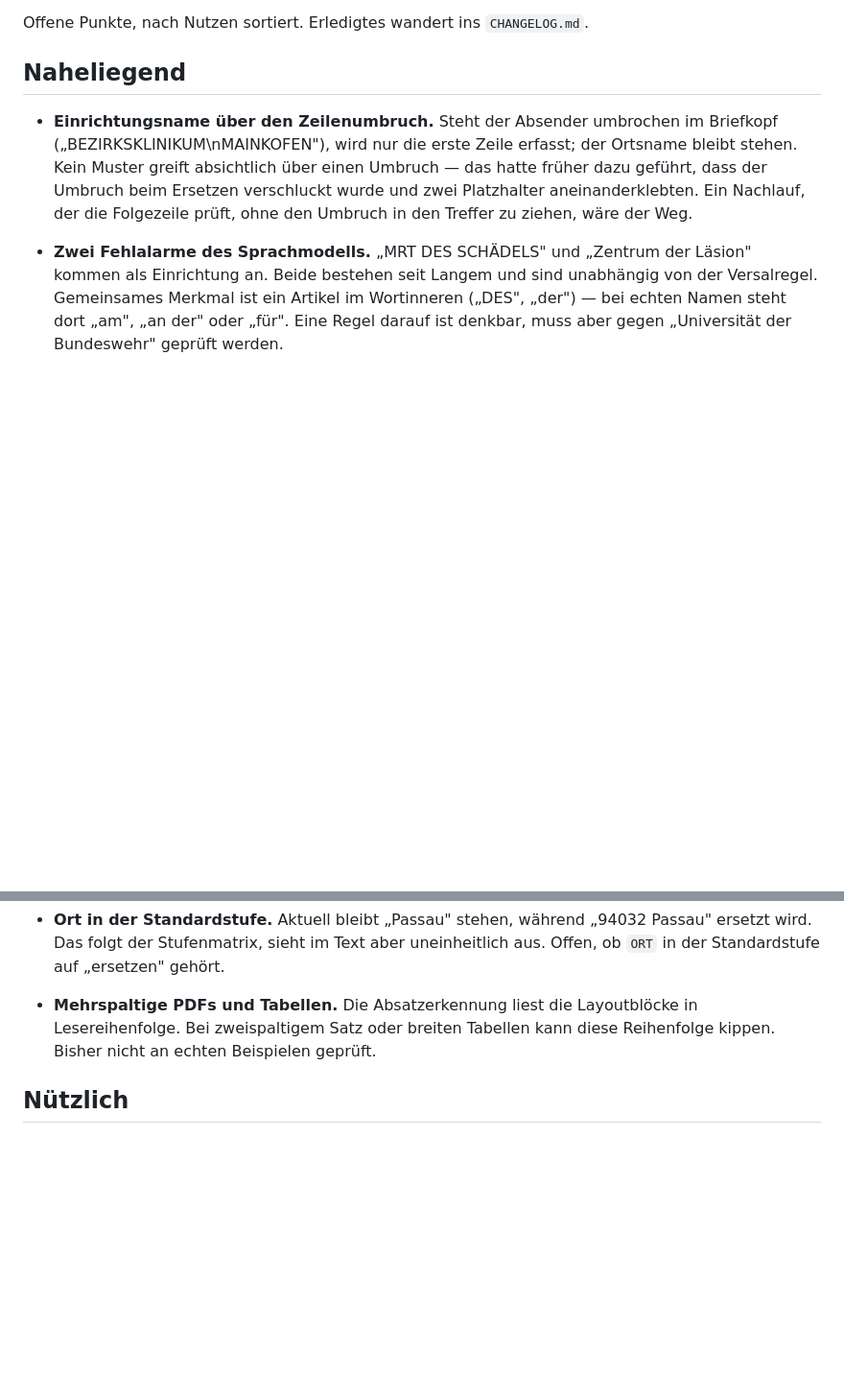
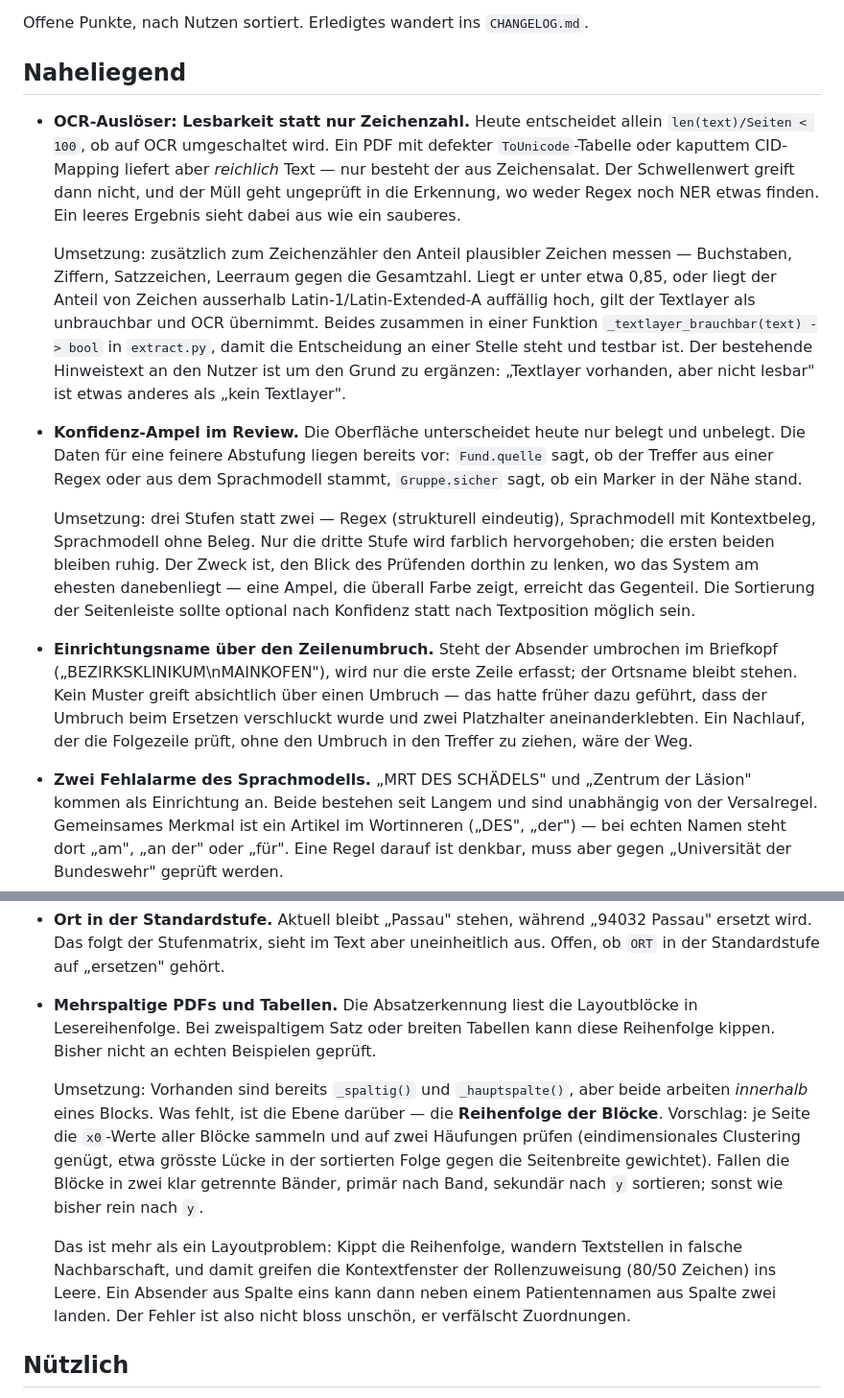
Before and after one commit to maximilianhabs/anonymisator, a Markdown page: BACKLOG.md, 2 parts joined by grey strips. Shown at 96% size. GitHub-like rendering; blank space fills up the shorter version.

```diff
--- a/BACKLOG.md
+++ b/BACKLOG.md
@@ -4,6 +4,36 @@ Offene Punkte, nach Nutzen sortiert. Erledigtes wandert ins `CHANGELOG.md`.
 
 ## Naheliegend
 
+- **OCR-Auslöser: Lesbarkeit statt nur Zeichenzahl.** Heute entscheidet
+  allein `len(text)/Seiten < 100`, ob auf OCR umgeschaltet wird. Ein PDF mit
+  defekter `ToUnicode`-Tabelle oder kaputtem CID-Mapping liefert aber
+  *reichlich* Text — nur besteht der aus Zeichensalat. Der Schwellenwert
+  greift dann nicht, und der Müll geht ungeprüft in die Erkennung, wo weder
+  Regex noch NER etwas finden. Ein leeres Ergebnis sieht dabei aus wie ein
+  sauberes.
+
+  Umsetzung: zusätzlich zum Zeichenzähler den Anteil plausibler Zeichen
+  messen — Buchstaben, Ziffern, Satzzeichen, Leerraum gegen die Gesamtzahl.
+  Liegt er unter etwa 0,85, oder liegt der Anteil von Zeichen ausserhalb
+  Latin-1/Latin-Extended-A auffällig hoch, gilt der Textlayer als
+  unbrauchbar und OCR übernimmt. Beides zusammen in einer Funktion
+  `_textlayer_brauchbar(text) -> bool` in `extract.py`, damit die
+  Entscheidung an einer Stelle steht und testbar ist. Der bestehende
+  Hinweistext an den Nutzer ist um den Grund zu ergänzen: „Textlayer
+  vorhanden, aber nicht lesbar" ist etwas anderes als „kein Textlayer".
+- **Konfidenz-Ampel im Review.** Die Oberfläche unterscheidet heute nur
+  belegt und unbelegt. Die Daten für eine feinere Abstufung liegen bereits
+  vor: `Fund.quelle` sagt, ob der Treffer aus einer Regex oder aus dem
+  Sprachmodell stammt, `Gruppe.sicher` sagt, ob ein Marker in der Nähe
+  stand.
+
+  Umsetzung: drei Stufen statt zwei — Regex (strukturell eindeutig),
+  Sprachmodell mit Kontextbeleg, Sprachmodell ohne Beleg. Nur die dritte
+  Stufe wird farblich hervorgehoben; die ersten beiden bleiben ruhig. Der
+  Zweck ist, den Blick des Prüfenden dorthin zu lenken, wo das System am
+  ehesten danebenliegt — eine Ampel, die überall Farbe zeigt, erreicht das
+  Gegenteil. Die Sortierung der Seitenleiste sollte optional nach
+  Konfidenz statt nach Textposition möglich sein.
 - **Einrichtungsname über den Zeilenumbruch.** Steht der Absender umbrochen
   im Briefkopf („BEZIRKSKLINIKUM\nMAINKOFEN"), wird nur die erste Zeile
   erfasst; der Ortsname bleibt stehen. Kein Muster greift absichtlich über
@@ -69,6 +99,21 @@ Offene Punkte, nach Nutzen sortiert. Erledigtes wandert ins `CHANGELOG.md`.
   Tabellen kann diese Reihenfolge kippen. Bisher nicht an echten Beispielen
   geprüft.
 
+  Umsetzung: Vorhanden sind bereits `_spaltig()` und `_hauptspalte()`, aber
+  beide arbeiten *innerhalb* eines Blocks. Was fehlt, ist die Ebene darüber
+  — die **Reihenfolge der Blöcke**. Vorschlag: je Seite die `x0`-Werte aller
+  Blöcke sammeln und auf zwei Häufungen prüfen (eindimensionales Clustering
+  genügt, etwa grösste Lücke in der sortierten Folge gegen die Seitenbreite
+  gewichtet). Fallen die Blöcke in zwei klar getrennte Bänder, primär nach
+  Band, sekundär nach `y` sortieren; sonst wie bisher rein nach `y`.
+
+  Das ist mehr als ein Layoutproblem: Kippt die Reihenfolge, wandern
+  Textstellen in falsche Nachbarschaft, und damit greifen die
+  Kontextfenster der Rollenzuweisung (80/50 Zeichen) ins Leere. Ein
+  Absender aus Spalte eins kann dann neben einem Patientennamen aus Spalte
+  zwei landen. Der Fehler ist also nicht bloss unschön, er verfälscht
+  Zuordnungen.
+
 ## Nützlich
 
 - **Stufenmatrix im Programm sichtbar machen.** Heute steht sie nur im
```
Also changed, not shown: other parts of BACKLOG.md (+42 -1 lines).
